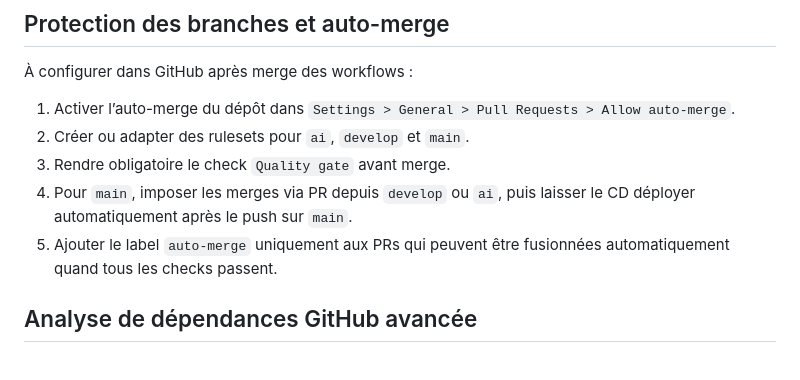
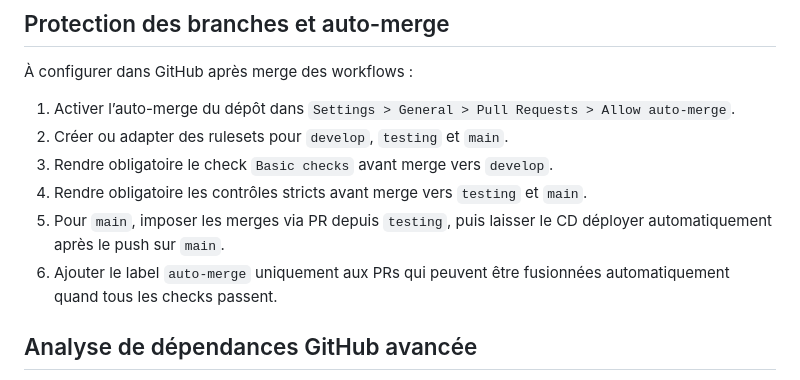
Before and after one commit to alescis-wuin/alexis-portfolio-site, a Markdown page: docs/CI_CD.md, the part around one of its changes. Drawn GitHub-style.

```diff
--- a/docs/CI_CD.md
+++ b/docs/CI_CD.md
@@ -88,10 +97,11 @@ La clé publique correspondant à `VPS_SSH_KEY` doit être ajoutée dans `~deplo
 À configurer dans GitHub après merge des workflows :
 
 1. Activer l’auto-merge du dépôt dans `Settings > General > Pull Requests > Allow auto-merge`.
-2. Créer ou adapter des rulesets pour `ai`, `develop` et `main`.
-3. Rendre obligatoire le check `Quality gate` avant merge.
-4. Pour `main`, imposer les merges via PR depuis `develop` ou `ai`, puis laisser le CD déployer automatiquement après le push sur `main`.
-5. Ajouter le label `auto-merge` uniquement aux PRs qui peuvent être fusionnées automatiquement quand tous les checks passent.
+2. Créer ou adapter des rulesets pour `develop`, `testing` et `main`.
+3. Rendre obligatoire le check `Basic checks` avant merge vers `develop`.
+4. Rendre obligatoire les contrôles stricts avant merge vers `testing` et `main`.
+5. Pour `main`, imposer les merges via PR depuis `testing`, puis laisser le CD déployer automatiquement après le push sur `main`.
+6. Ajouter le label `auto-merge` uniquement aux PRs qui peuvent être fusionnées automatiquement quand tous les checks passent.
 
 ## Analyse de dépendances GitHub avancée
 
```
Also changed, not shown: other parts of docs/CI_CD.md (+38 -29 lines).
